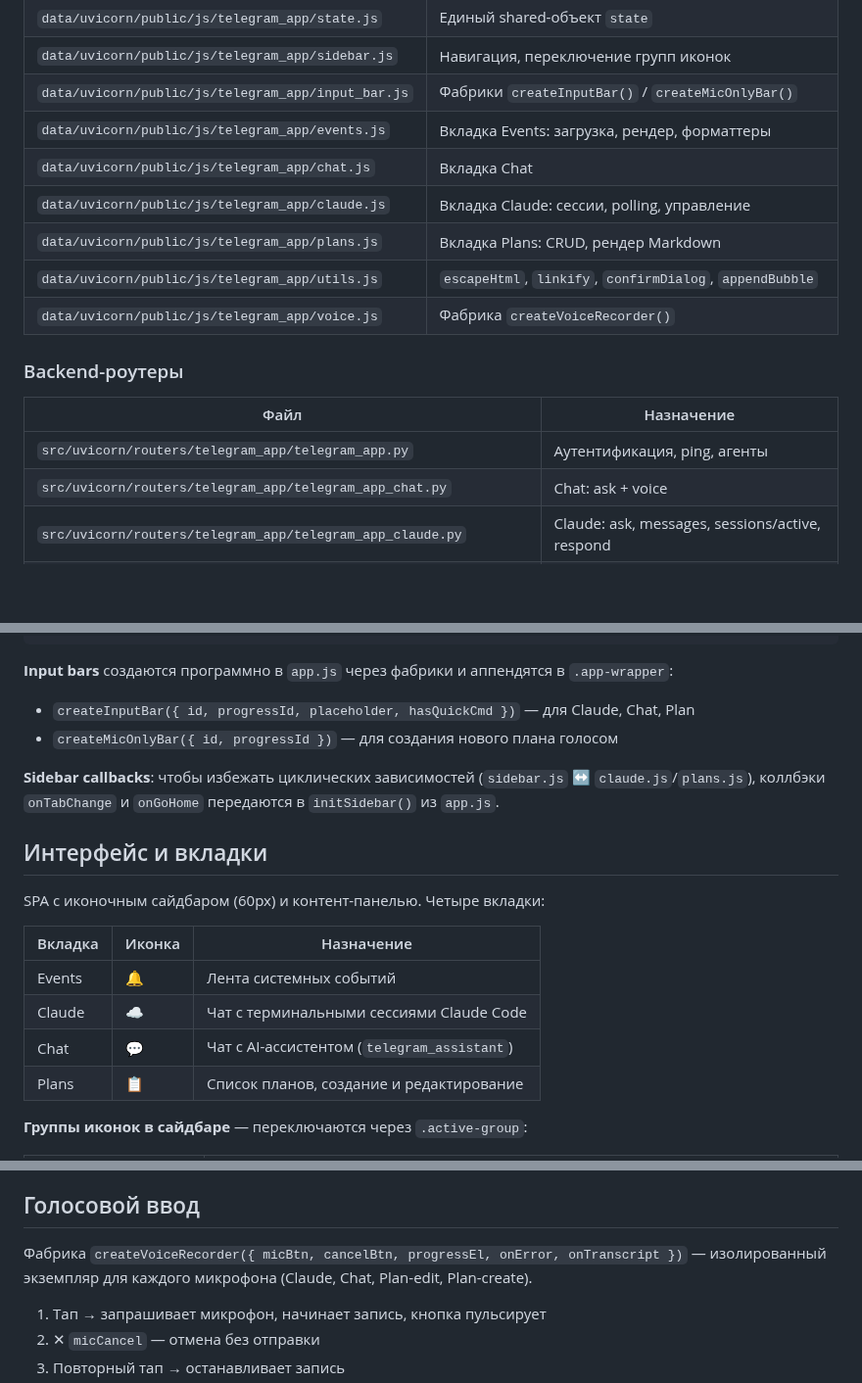
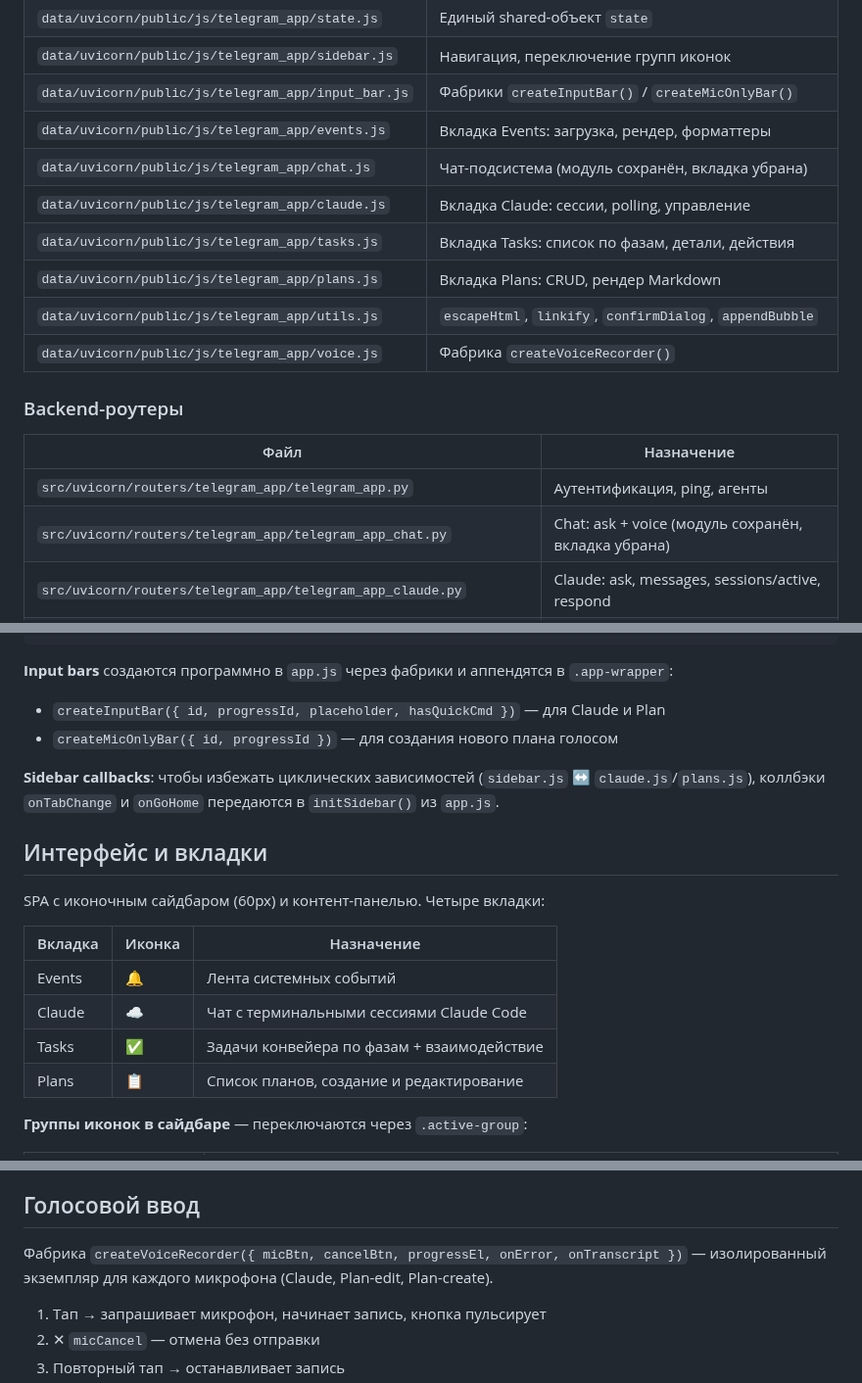
Before and after one commit to vskuba/rhapsodyai, a Markdown page: .claude/docs/telegram_mini_app.md, 3 parts joined by grey strips. Shown at 98% size. Rendered like a GitHub page; blank space fills up the shorter version.

````diff
--- a/.claude/docs/telegram_mini_app.md
+++ b/.claude/docs/telegram_mini_app.md
@@ -17,8 +17,9 @@
 | `data/uvicorn/public/js/telegram_app/sidebar.js` | Навигация, переключение групп иконок |
 | `data/uvicorn/public/js/telegram_app/input_bar.js` | Фабрики `createInputBar()` / `createMicOnlyBar()` |
 | `data/uvicorn/public/js/telegram_app/events.js` | Вкладка Events: загрузка, рендер, форматтеры |
-| `data/uvicorn/public/js/telegram_app/chat.js` | Вкладка Chat |
+| `data/uvicorn/public/js/telegram_app/chat.js` | Чат-подсистема (модуль сохранён, вкладка убрана) |
 | `data/uvicorn/public/js/telegram_app/claude.js` | Вкладка Claude: сессии, polling, управление |
+| `data/uvicorn/public/js/telegram_app/tasks.js` | Вкладка Tasks: список по фазам, детали, действия |
 | `data/uvicorn/public/js/telegram_app/plans.js` | Вкладка Plans: CRUD, рендер Markdown |
 | `data/uvicorn/public/js/telegram_app/utils.js` | `escapeHtml`, `linkify`, `confirmDialog`, `appendBubble` |
 | `data/uvicorn/public/js/telegram_app/voice.js` | Фабрика `createVoiceRecorder()` |
@@ -28,7 +29,7 @@
 | Файл | Назначение |
 |------|------------|
 | `src/uvicorn/routers/telegram_app/telegram_app.py` | Аутентификация, ping, агенты |
-| `src/uvicorn/routers/telegram_app/telegram_app_chat.py` | Chat: ask + voice |
+| `src/uvicorn/routers/telegram_app/telegram_app_chat.py` | Chat: ask + voice (модуль сохранён, вкладка убрана) |
 | `src/uvicorn/routers/telegram_app/telegram_app_claude.py` | Claude: ask, messages, sessions/active, respond |
 | `src/uvicorn/routers/telegram_app/telegram_app_claude_session.py` | Session registry: register, heartbeat, inbox, finalize, delete |
 | `src/uvicorn/routers/telegram_app/telegram_app_plan.py` | Plans: CRUD + AI-редактирование |
@@ -95,7 +96,7 @@ export const state = {
 ```
 
 **Input bars** создаются программно в `app.js` через фабрики и аппендятся в `.app-wrapper`:
-- `createInputBar({ id, progressId, placeholder, hasQuickCmd })` — для Claude, Chat, Plan
+- `createInputBar({ id, progressId, placeholder, hasQuickCmd })` — для Claude и Plan
 - `createMicOnlyBar({ id, progressId })` — для создания нового плана голосом
 
 **Sidebar callbacks**: чтобы избежать циклических зависимостей (`sidebar.js` ↔ `claude.js`/`plans.js`), коллбэки `onTabChange` и `onGoHome` передаются в `initSidebar()` из `app.js`.
@@ -108,7 +109,7 @@ SPA с иконочным сайдбаром (60px) и контент-панел
 |---------|--------|------------|
 | Events  | 🔔     | Лента системных событий |
 | Claude  | ☁️     | Чат с терминальными сессиями Claude Code |
-| Chat    | 💬     | Чат с AI-ассистентом (`telegram_assistant`) |
+| Tasks   | ✅     | Задачи конвейера по фазам + взаимодействие |
 | Plans   | 📋     | Список планов, создание и редактирование |
 
 **Группы иконок в сайдбаре** — переключаются через `.active-group`:
@@ -208,7 +219,7 @@ Markdown-планы с AI-созданием и редактированием.
 
 ## Голосовой ввод
 
-Фабрика `createVoiceRecorder({ micBtn, cancelBtn, progressEl, onError, onTranscript })` — изолированный экземпляр для каждого микрофона (Claude, Chat, Plan-edit, Plan-create).
+Фабрика `createVoiceRecorder({ micBtn, cancelBtn, progressEl, onError, onTranscript })` — изолированный экземпляр для каждого микрофона (Claude, Plan-edit, Plan-create).
 
 1. Тап → запрашивает микрофон, начинает запись, кнопка пульсирует
 2. ✕ `micCancel` — отмена без отправки
````
Also changed, not shown: other parts of .claude/docs/telegram_mini_app.md (+30 -11 lines).
